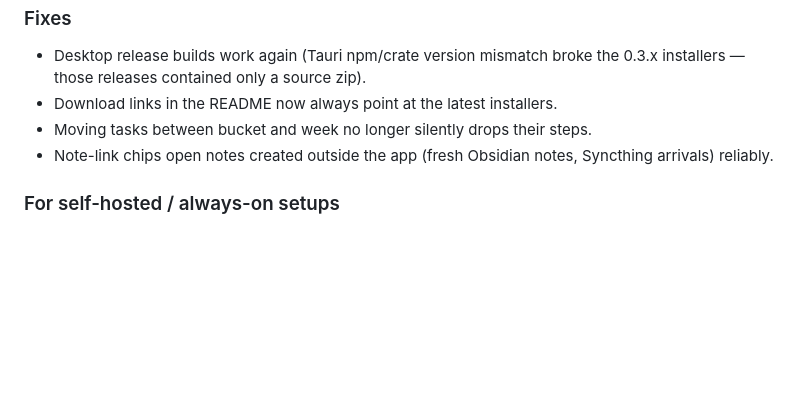
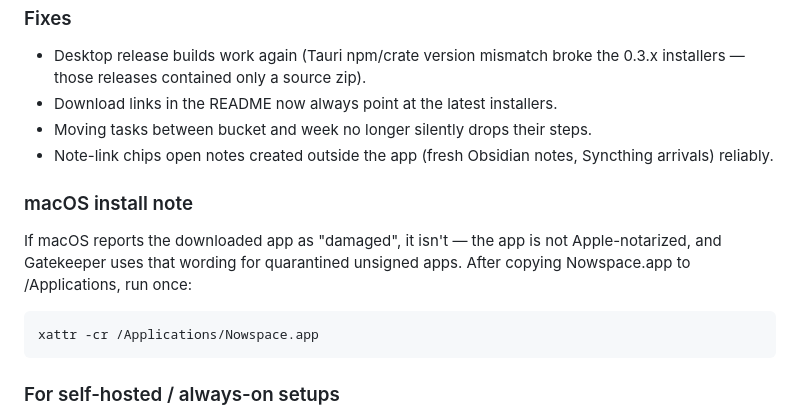
Before and after one commit to JanLin/nowspace, a Markdown page: docs/releases/0.4.0.md, the part around the change. Drawn GitHub-style; blank space fills up the shorter version.

````diff
--- a/docs/releases/0.4.0.md
+++ b/docs/releases/0.4.0.md
@@ -70,6 +70,16 @@ every stale instance immediately says so — whatever kind of instance it is.
 - Note-link chips open notes created outside the app (fresh Obsidian notes,
   Syncthing arrivals) reliably.
 
+### macOS install note
+
+If macOS reports the downloaded app as "damaged", it isn't — the app is not
+Apple-notarized, and Gatekeeper uses that wording for quarantined unsigned
+apps. After copying Nowspace.app to /Applications, run once:
+
+```bash
+xattr -cr /Applications/Nowspace.app
+```
+
 ### For self-hosted / always-on setups
 
 Update the Mini (or any server) first, rebuild the desktop app's bundled
````
Also changed, not shown: README.md (+10 -0 lines).
